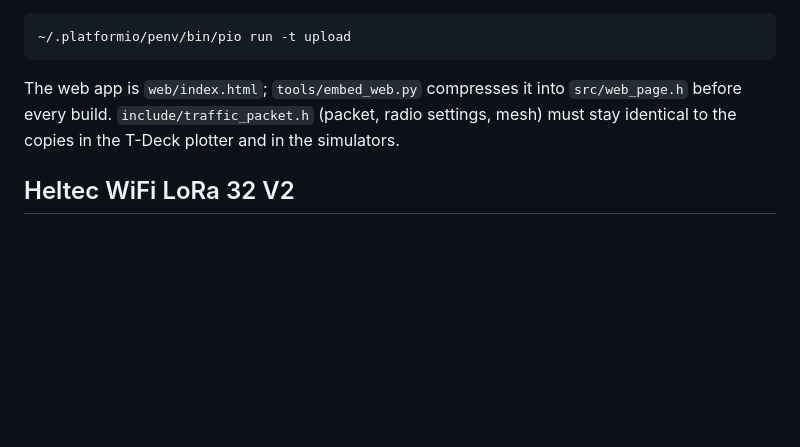
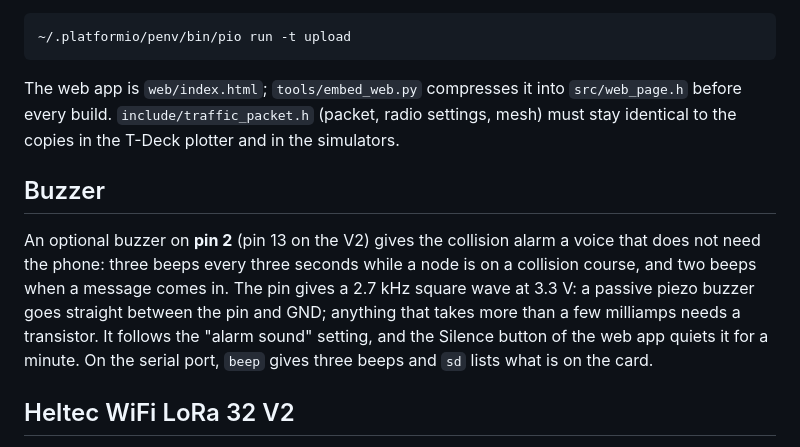
Before and after one commit to digitalimpresys/Navplotter-tdeck-plus, a Markdown page: navplotter-heltec/README.md, the part around the change. Drawn GitHub-style; blank space fills up the shorter version.

Commit message:
README: buzzer and serial commands of the Heltec node
Co-Authored-By: Claude Opus 5.5 (1M context) <noreply@anthropic.com>

```diff
--- a/navplotter-heltec/README.md
+++ b/navplotter-heltec/README.md
@@ -87,6 +87,10 @@ The GPS speed is detected automatically.
 The web app is `web/index.html`; `tools/embed_web.py` compresses it into `src/web_page.h` before every build.
 `include/traffic_packet.h` (packet, radio settings, mesh) must stay identical to the copies in the T-Deck plotter and in the simulators.
 
+## Buzzer
+
+An optional buzzer on **pin 2** (pin 13 on the V2) gives the collision alarm a voice that does not need the phone: three beeps every three seconds while a node is on a collision course, and two beeps when a message comes in. The pin gives a 2.7 kHz square wave at 3.3 V: a passive piezo buzzer goes straight between the pin and GND; anything that takes more than a few milliamps needs a transistor. It follows the "alarm sound" setting, and the Silence button of the web app quiets it for a minute. On the serial port, `beep` gives three beeps and `sd` lists what is on the card.
+
 ## Heltec WiFi LoRa 32 V2
 
 The same firmware runs on the older V2 (ESP32, SX1276 radio, 20 dBm), which talks on the air with all the other NavPlotters:
```
